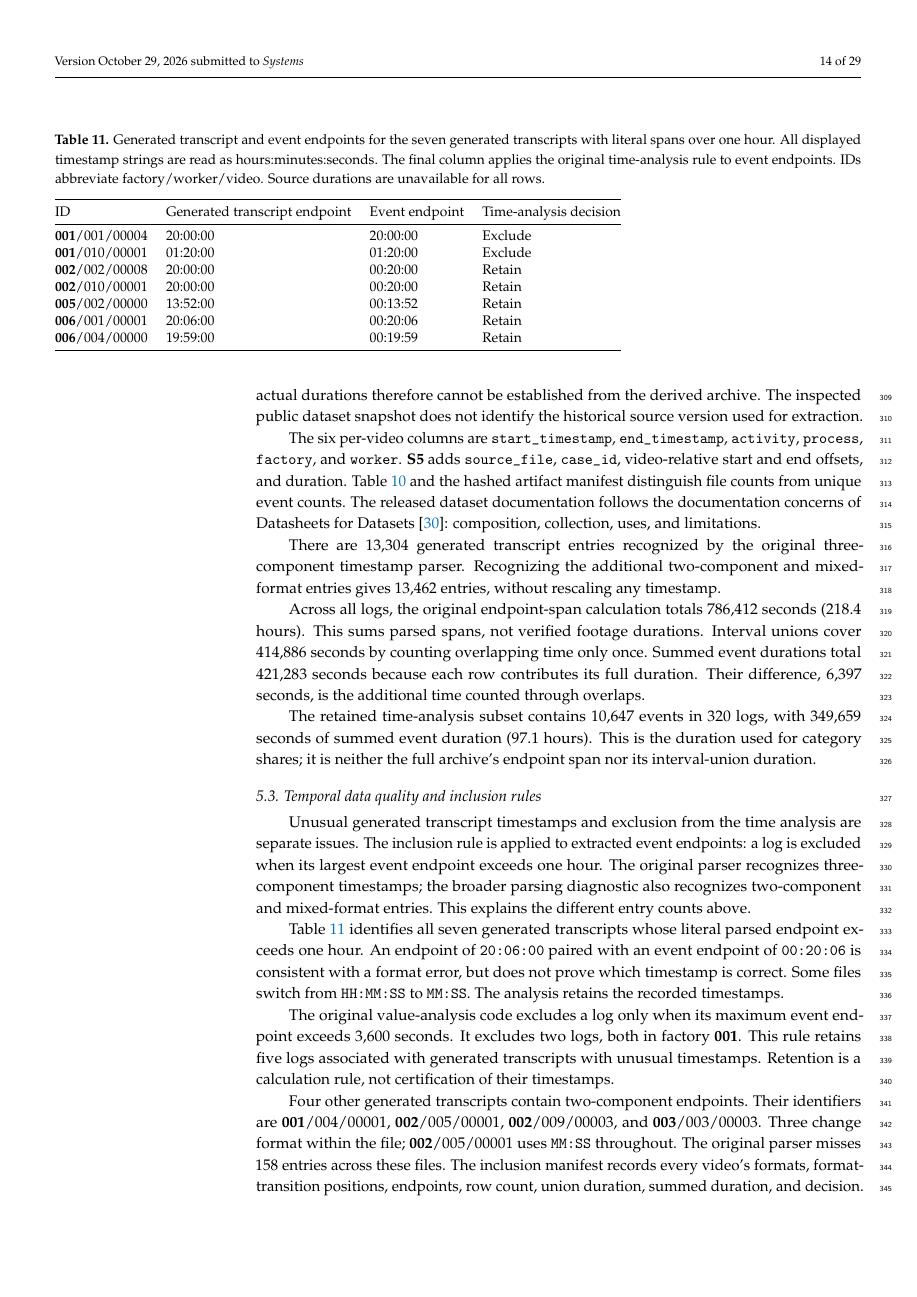
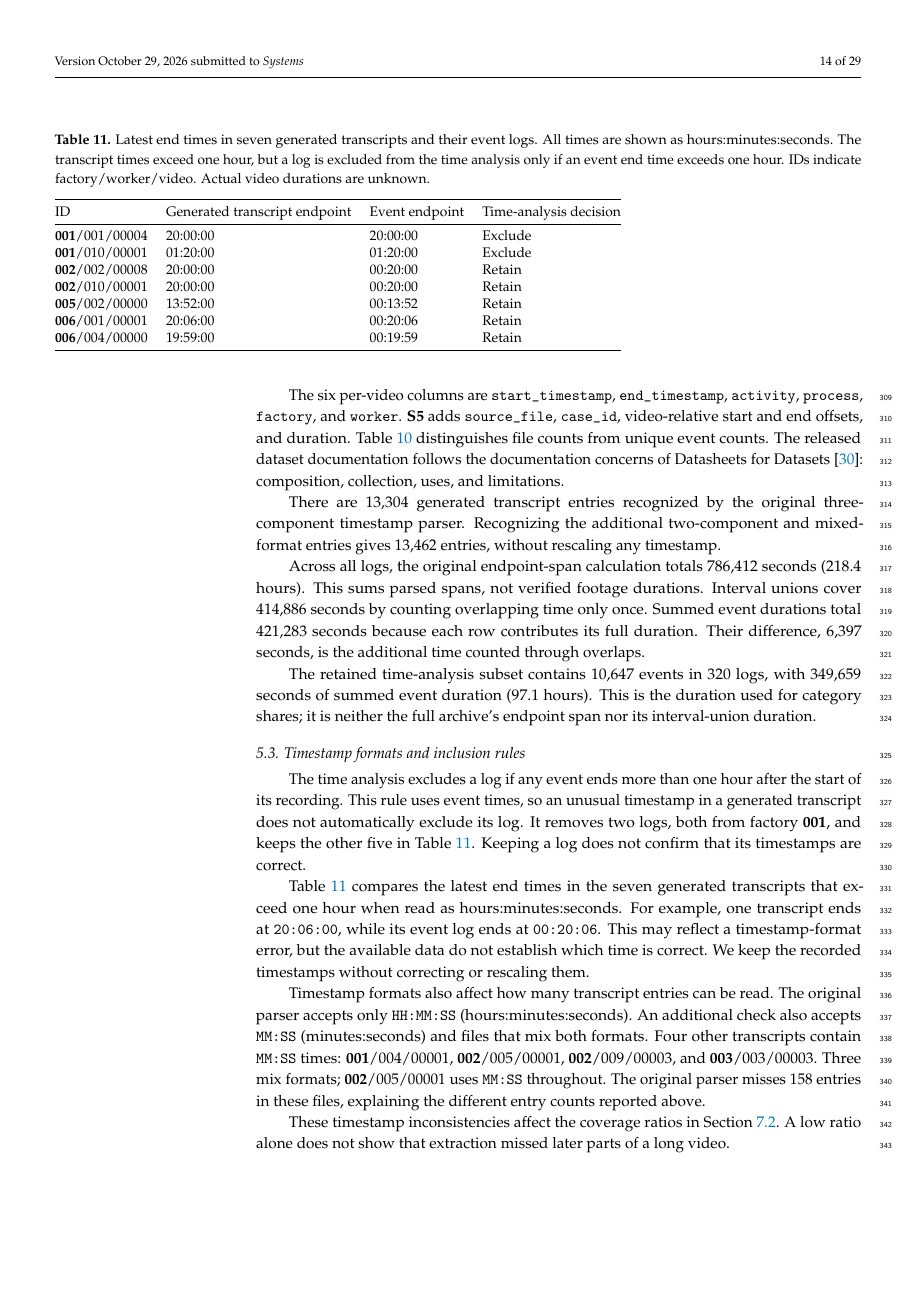
Before and after one commit to fit-alessandro-berti/annotated-egocentric-10k-dataset, a LaTeX paper (paper/main.tex, which reads paper/sections/resource.tex): page 14 of 29. Compiled offline with pdfLaTeX.

Commit message:
Simplify resource prose and remove hash and manifest references

```diff
--- a/paper/sections/resource.tex
+++ b/paper/sections/resource.tex
@@ -29,7 +29,7 @@ The archived subset contains outputs for factories \textbf{001} to \textbf{006},
 
 The current provider card reports a median clip length of 180 seconds~\cite{build2025egocentric}, whereas many archived generated transcript endpoints lie near 20 minutes. These describe different quantities and possibly different snapshots or subsets. The card documents a per-video \texttt{duration\_sec} field inside source archives, but those metadata files are not included here. The pipeline scans video files and does not preserve that field. The selected recordings' actual durations therefore cannot be established from the derived archive. The inspected public dataset snapshot does not identify the historical source version used for extraction.
 
-The six per-video columns are \texttt{start\_timestamp}, \texttt{end\_timestamp}, \texttt{activity}, \texttt{process}, \texttt{factory}, and \texttt{worker}. \textbf{S5} adds \texttt{source\_file}, \texttt{case\_id}, video-relative start and end offsets, and duration. Table~\ref{tab:inventory} and the hashed artifact manifest distinguish file counts from unique event counts. The released dataset documentation follows the documentation concerns of Datasheets for Datasets~\cite{gebru2021datasheets}: composition, collection, uses, and limitations.
+The six per-video columns are \texttt{start\_timestamp}, \texttt{end\_timestamp}, \texttt{activity}, \texttt{process}, \texttt{factory}, and \texttt{worker}. \textbf{S5} adds \texttt{source\_file}, \texttt{case\_id}, video-relative start and end offsets, and duration. Table~\ref{tab:inventory} distinguishes file counts from unique event counts. The released dataset documentation follows the documentation concerns of Datasheets for Datasets~\cite{gebru2021datasheets}: composition, collection, uses, and limitations.
 
 There are 13{,}304 generated transcript entries recognized by the original three-component timestamp parser. Recognizing the additional two-component and mixed-format entries gives 13{,}462 entries, without rescaling any timestamp.
 
@@ -37,12 +37,12 @@ Across all logs, the original endpoint-span calculation totals 786{,}412 seconds
 
 The retained time-analysis subset contains 10{,}647 events in 320 logs, with 349{,}659 seconds of summed event duration (97.1 hours). This is the duration used for category shares; it is neither the full archive's endpoint span nor its interval-union duration.
 
-\subsection{Temporal data quality and inclusion rules}
+\subsection{Timestamp formats and inclusion rules}
 \label{sec:temporal}
-Unusual generated transcript timestamps and exclusion from the time analysis are separate issues. The inclusion rule is applied to extracted event endpoints: a log is excluded when its largest event endpoint exceeds one hour. The original parser recognizes three-component timestamps; the broader parsing diagnostic also recognizes two-component and mixed-format entries. This explains the different entry counts above.
+The time analysis excludes a log if any event ends more than one hour after the start of its recording. This rule uses event times, so an unusual timestamp in a generated transcript does not automatically exclude its log. It removes two logs, both from factory \textbf{001}, and keeps the other five in Table~\ref{tab:anomalies}. Keeping a log does not confirm that its timestamps are correct.
 
 \begin{table*}[!t]\begin{adjustwidth}{-\extralength}{0cm}
-\caption{Generated transcript and event endpoints for the seven generated transcripts with literal spans over one hour. All displayed timestamp strings are read as hours:minutes:seconds. The final column applies the original time-analysis rule to event endpoints. IDs abbreviate factory/worker/video. Source durations are unavailable for all rows.}
+\caption{Latest end times in seven generated transcripts and their event logs. All times are shown as hours:minutes:seconds. The transcript times exceed one hour, but a log is excluded from the time analysis only if an event end time exceeds one hour. IDs indicate factory/worker/video. Actual video durations are unknown.}
 \label{tab:anomalies}\small
 \begin{tabular}{@{}llll@{}}\toprule
 ID & Generated transcript endpoint & Event endpoint & Time-analysis decision \\\midrule
@@ -56,11 +56,11 @@ ID & Generated transcript endpoint & Event endpoint & Time-analysis decision \\\
 \bottomrule\end{tabular}
 \end{adjustwidth}\end{table*}
 
-Table~\ref{tab:anomalies} identifies all seven generated transcripts whose literal parsed endpoint exceeds one hour. An endpoint of \texttt{20:06:00} paired with an event endpoint of \texttt{00:20:06} is consistent with a format error, but does not prove which timestamp is correct. Some files switch from \texttt{HH:MM:SS} to \texttt{MM:SS}. The analysis retains the recorded timestamps.
+Table~\ref{tab:anomalies} compares the latest end times in the seven generated transcripts that exceed one hour when read as hours:minutes:seconds. For example, one transcript ends at \texttt{20:06:00}, while its event log ends at \texttt{00:20:06}. This may reflect a timestamp-format error, but the available data do not establish which time is correct. We keep the recorded timestamps without correcting or rescaling them.
 
-The original value-analysis code excludes a log only when its maximum event endpoint exceeds 3{,}600 seconds. It excludes two logs, both in factory \textbf{001}. This rule retains five logs associated with generated transcripts with unusual timestamps. Retention is a calculation rule, not certification of their timestamps.
+Timestamp formats also affect how many transcript entries can be read. The original parser accepts only \texttt{HH:MM:SS} (hours:minutes:seconds). An additional check also accepts \texttt{MM:SS} (minutes:seconds) and files that mix both formats. Four other transcripts contain \texttt{MM:SS} times: \textbf{001}/004/00001, \textbf{002}/005/00001, \textbf{002}/009/00003, and \textbf{003}/003/00003. Three mix formats; \textbf{002}/005/00001 uses \texttt{MM:SS} throughout. The original parser misses 158 entries in these files, explaining the different entry counts reported above.
 
-Four other generated transcripts contain two-component endpoints. Their identifiers are \textbf{001}/004/00001, \textbf{002}/005/00001, \textbf{002}/009/00003, and \textbf{003}/003/00003. Three change format within the file; \textbf{002}/005/00001 uses \texttt{MM:SS} throughout. The original parser misses 158 entries across these files. The inclusion manifest records every video's formats, format-transition positions, endpoints, row count, union duration, summed duration, and decision. A separate interval manifest preserves the original endpoint strings. The low coverage ratios in Section~\ref{sec:consistency} therefore diagnose inconsistent representations; they do not establish long-video truncation.
+These timestamp inconsistencies affect the coverage ratios in Section~\ref{sec:consistency}. A low ratio alone does not show that extraction missed later parts of a long video.
 
 \subsection{Synthetic time and case selection}
 \label{sec:cases}
```
Also changed, not shown: paper/sections/appendices.tex (+3 -3 lines), paper/sections/pipeline.tex (+1 -1 lines), paper/additional_material.pdf, paper/main.pdf, paper/sections/resource.tex (6 more changed lines).
